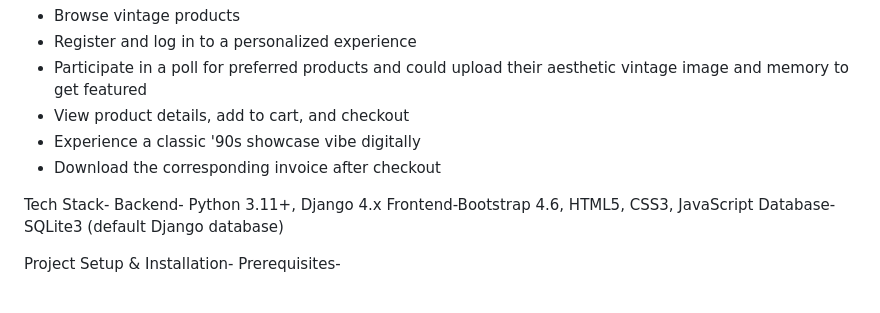
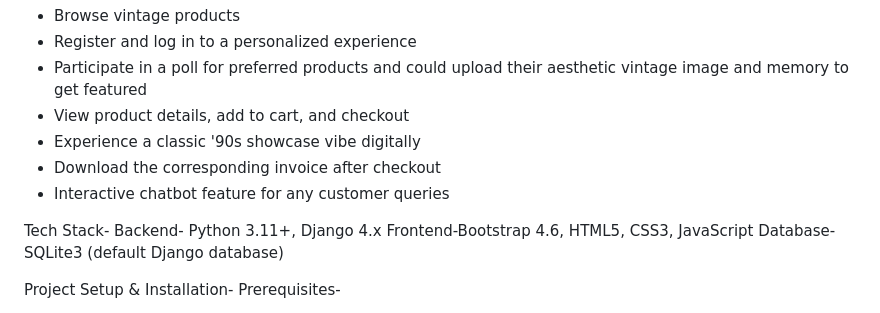
Before and after one commit to kratikadaswani/CurioEra.shop, a Markdown page: README.md, the part around the change. GitHub-like rendering.

```diff
--- a/README.md
+++ b/README.md
@@ -8,6 +8,7 @@ This web application lets users:
 - View product details, add to cart, and checkout
 - Experience a classic '90s showcase vibe digitally
 - Download the corresponding invoice after checkout
+- Interactive chatbot feature for any customer queries
 
 Tech Stack-
 Backend- Python 3.11+, Django 4.x
```
